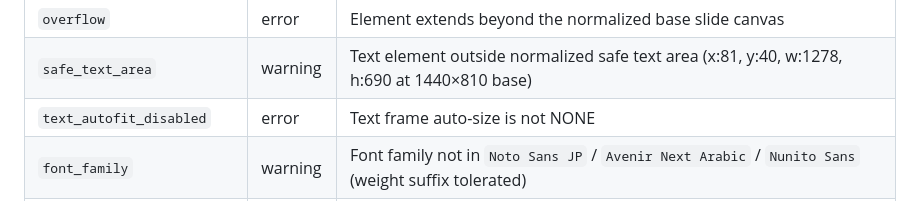
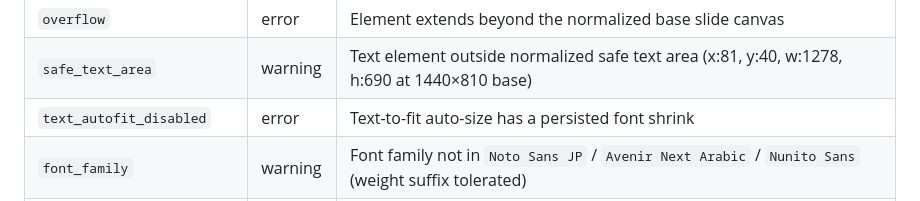
Before and after one commit to ymd2357/pptx-design-review, a Markdown page: skills/pptx-design-reviewer/SKILL.md, the part around the change. Drawn GitHub-style.

Commit message:
docs(skill): text_autofit_disabled の説明を新ロジックに合わせる
lint が auto-size != NONE を一律で error にしていた説明から、
TEXT_TO_FIT_SHAPE で実際にフォント縮小が永続化されているケース
を検出する、という新しい責務に表現を更新する。

```diff
--- a/skills/pptx-design-reviewer/SKILL.md
+++ b/skills/pptx-design-reviewer/SKILL.md
@@ -65,7 +65,7 @@ Exit code: `1` if any error, `0` otherwise. Checks (initial set):
 | ------- | ---------- | ------------- |
 | `overflow` | error | Element extends beyond the normalized base slide canvas |
 | `safe_text_area` | warning | Text element outside normalized safe text area (x:81, y:40, w:1278, h:690 at 1440×810 base) |
-| `text_autofit_disabled` | error | Text frame auto-size is not NONE |
+| `text_autofit_disabled` | error | Text-to-fit auto-size has a persisted font shrink |
 | `font_family` | warning | Font family not in `Noto Sans JP` / `Avenir Next Arabic` / `Nunito Sans` (weight suffix tolerated) |
 | `font_size_scale` | warning | Font size not within 1pt of `{20, 22, 24, 28, 32, 36, 40, 48, 56, 64, 80}` after normalization |
 | `line_height` | warning | Fixed paragraph line height not within 2pt of `{24, 30, 36, 42, 66, 90}` after normalization |
```
